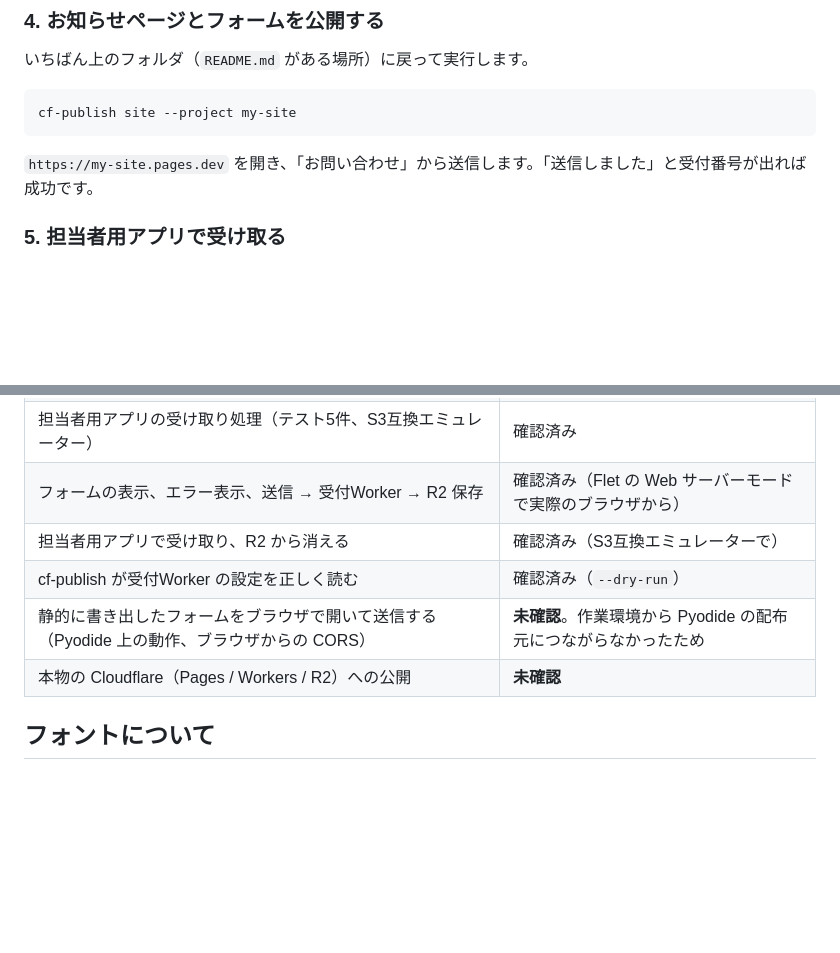
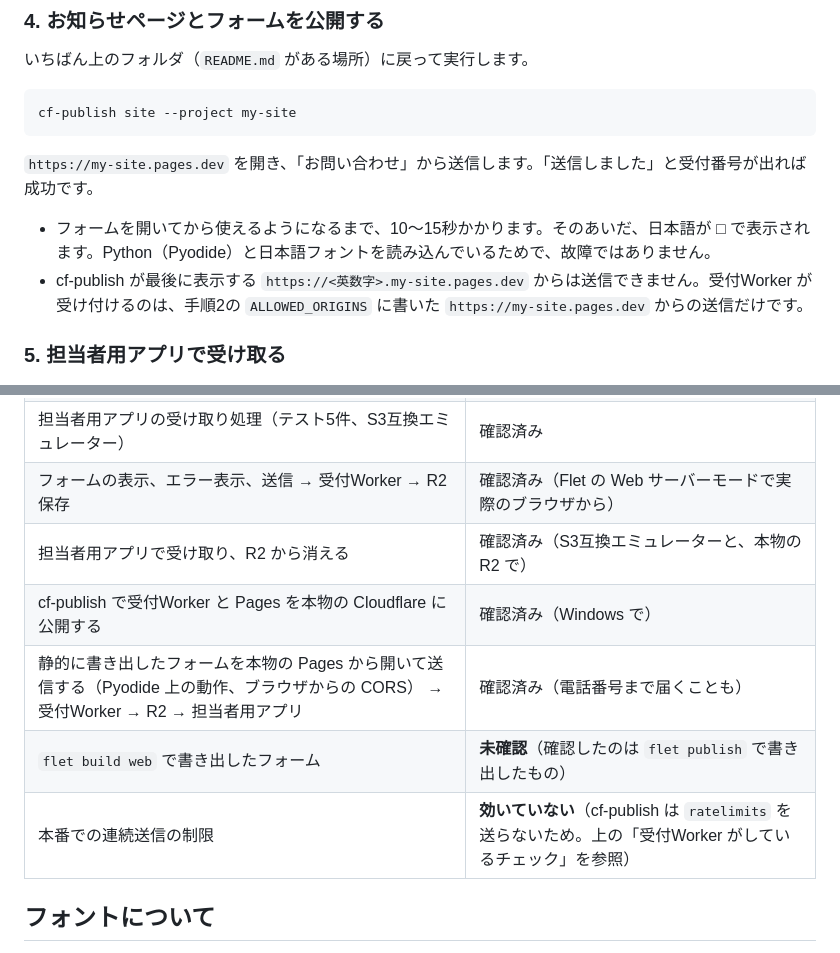
Before and after one commit to yuzukikondo1020/flet-contact-sample, a Markdown page: README.md, 2 parts joined by grey strips. GitHub-like rendering; blank space fills up the shorter version.

Commit message:
README に本物の Cloudflare での確認結果を書く
- 静的に書き出したフォームから R2、担当者用アプリまで通しで確認できたことを書く
- flet build web と本番の連続送信の制限は、まだ・効いていないと書く
- 公開後の注意(読み込みに10〜15秒、プレビュー用の URL からは送信できない)を足す

Co-Authored-By: Claude Opus 5.5 <noreply@anthropic.com>

```diff
--- a/README.md
+++ b/README.md
@@ -132,6 +132,9 @@ cf-publish site --project my-site
 
 `https://my-site.pages.dev` を開き、「お問い合わせ」から送信します。「送信しました」と受付番号が出れば成功です。
 
+- フォームを開いてから使えるようになるまで、10〜15秒かかります。そのあいだ、日本語が □ で表示されます。Python（Pyodide）と日本語フォントを読み込んでいるためで、故障ではありません。
+- cf-publish が最後に表示する `https://<英数字>.my-site.pages.dev` からは送信できません。受付Worker が受け付けるのは、手順2の `ALLOWED_ORIGINS` に書いた `https://my-site.pages.dev` からの送信だけです。
+
 ### 5. 担当者用アプリで受け取る
 
 1. Cloudflare の画面の「R2」→「Manage API Tokens」で、R2 用のトークンを作ります（権限：オブジェクトの読み取りと書き込み、対象：`contact-inbox` だけ）。手順1のトークンとは別物です。
@@ -178,10 +181,11 @@ R2 の問い合わせが手元に移り、R2 からは消えます。
 | フォーム・受付Worker・担当者用アプリの入力欄がそろっている（テスト2件） | 確認済み |
 | 担当者用アプリの受け取り処理（テスト5件、S3互換エミュレーター） | 確認済み |
 | フォームの表示、エラー表示、送信 → 受付Worker → R2 保存 | 確認済み（Flet の Web サーバーモードで実際のブラウザから） |
-| 担当者用アプリで受け取り、R2 から消える | 確認済み（S3互換エミュレーターで） |
-| cf-publish が受付Worker の設定を正しく読む | 確認済み（`--dry-run`） |
-| 静的に書き出したフォームをブラウザで開いて送信する（Pyodide 上の動作、ブラウザからの CORS） | **未確認**。作業環境から Pyodide の配布元につながらなかったため |
-| 本物の Cloudflare（Pages / Workers / R2）への公開 | **未確認** |
+| 担当者用アプリで受け取り、R2 から消える | 確認済み（S3互換エミュレーターと、本物の R2 で） |
+| cf-publish で受付Worker と Pages を本物の Cloudflare に公開する | 確認済み（Windows で） |
+| 静的に書き出したフォームを本物の Pages から開いて送信する（Pyodide 上の動作、ブラウザからの CORS） → 受付Worker → R2 → 担当者用アプリ | 確認済み（電話番号まで届くことも） |
+| `flet build web` で書き出したフォーム | **未確認**（確認したのは `flet publish` で書き出したもの） |
+| 本番での連続送信の制限 | **効いていない**（cf-publish は `ratelimits` を送らないため。上の「受付Worker がしているチェック」を参照） |
 
 ## フォントについて
 
```
